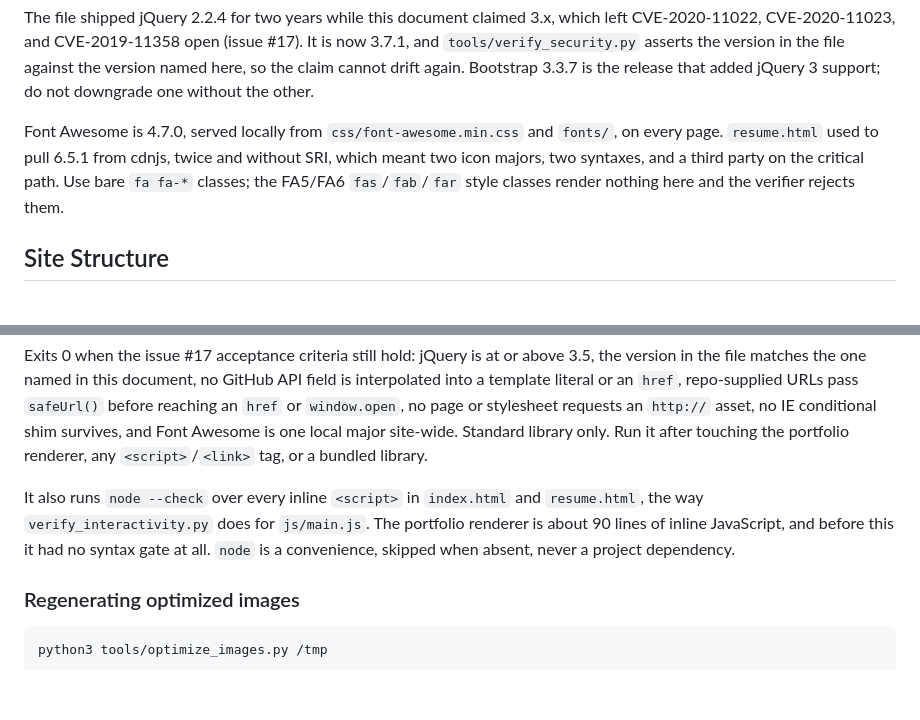
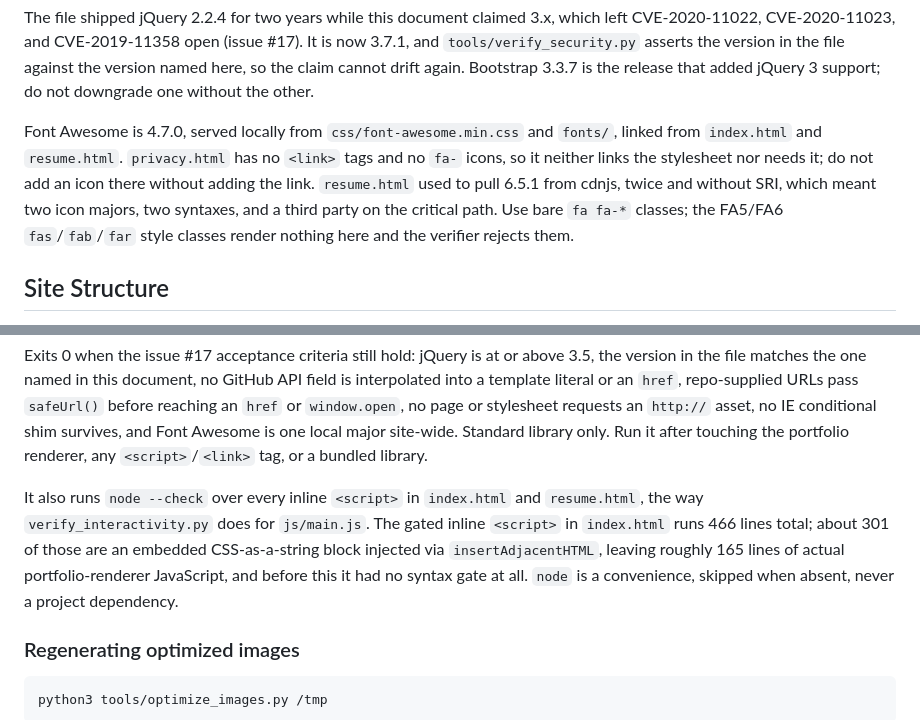
Before and after one commit to GeoBradDev/portfolio, a Markdown page: CLAUDE.md, 2 parts joined by grey strips. Rendered like a GitHub page; blank space fills up the shorter version.

Commit message:
docs: fix Font Awesome page coverage claim and inline script line count
Co-Authored-By: Claude Opus 5 (1M context) <noreply@anthropic.com>

```diff
--- a/CLAUDE.md
+++ b/CLAUDE.md
@@ -33,8 +33,10 @@ CVE-2020-11022, CVE-2020-11023, and CVE-2019-11358 open (issue #17). It is now 3
 the claim cannot drift again. Bootstrap 3.3.7 is the release that added jQuery 3 support; do
 not downgrade one without the other.
 
-Font Awesome is 4.7.0, served locally from `css/font-awesome.min.css` and `fonts/`, on every
-page. `resume.html` used to pull 6.5.1 from cdnjs, twice and without SRI, which meant two icon
+Font Awesome is 4.7.0, served locally from `css/font-awesome.min.css` and `fonts/`, linked from
+`index.html` and `resume.html`. `privacy.html` has no `<link>` tags and no `fa-` icons, so it
+neither links the stylesheet nor needs it; do not add an icon there without adding the link.
+`resume.html` used to pull 6.5.1 from cdnjs, twice and without SRI, which meant two icon
 majors, two syntaxes, and a third party on the critical path. Use bare `fa fa-*` classes; the
 FA5/FA6 `fas`/`fab`/`far` style classes render nothing here and the verifier rejects them.
 
@@ -210,9 +212,11 @@ shim survives, and Font Awesome is one local major site-wide. Standard library o
 after touching the portfolio renderer, any `<script>`/`<link>` tag, or a bundled library.
 
 It also runs `node --check` over every inline `<script>` in `index.html` and `resume.html`, the
-way `verify_interactivity.py` does for `js/main.js`. The portfolio renderer is about 90 lines of
-inline JavaScript, and before this it had no syntax gate at all. `node` is a convenience, skipped
-when absent, never a project dependency.
+way `verify_interactivity.py` does for `js/main.js`. The gated inline `<script>` in `index.html`
+runs 466 lines total; about 301 of those are an embedded CSS-as-a-string block injected via
+`insertAdjacentHTML`, leaving roughly 165 lines of actual portfolio-renderer JavaScript, and
+before this it had no syntax gate at all. `node` is a convenience, skipped when absent, never a
+project dependency.
 
 ### Regenerating optimized images
 
```
